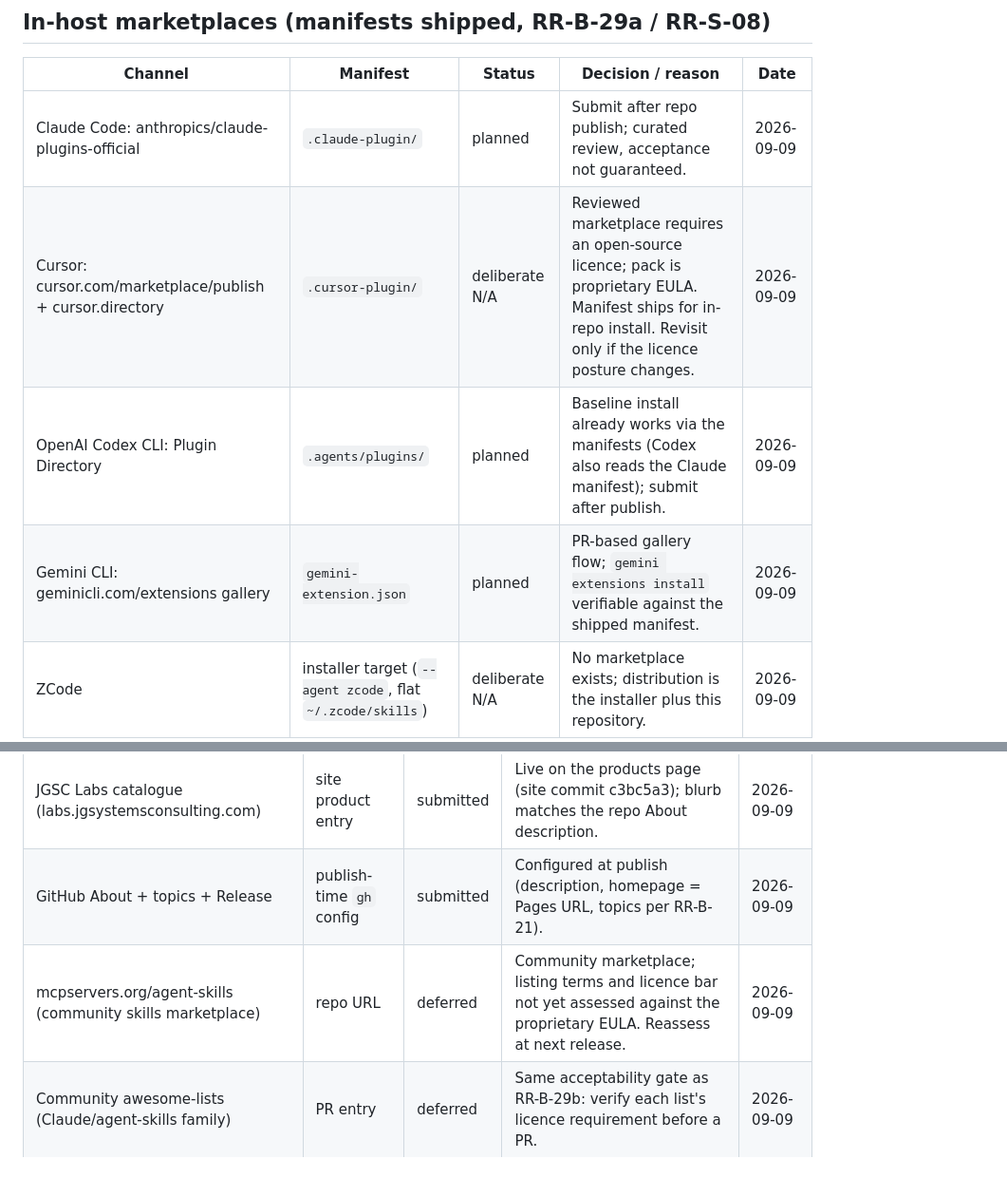
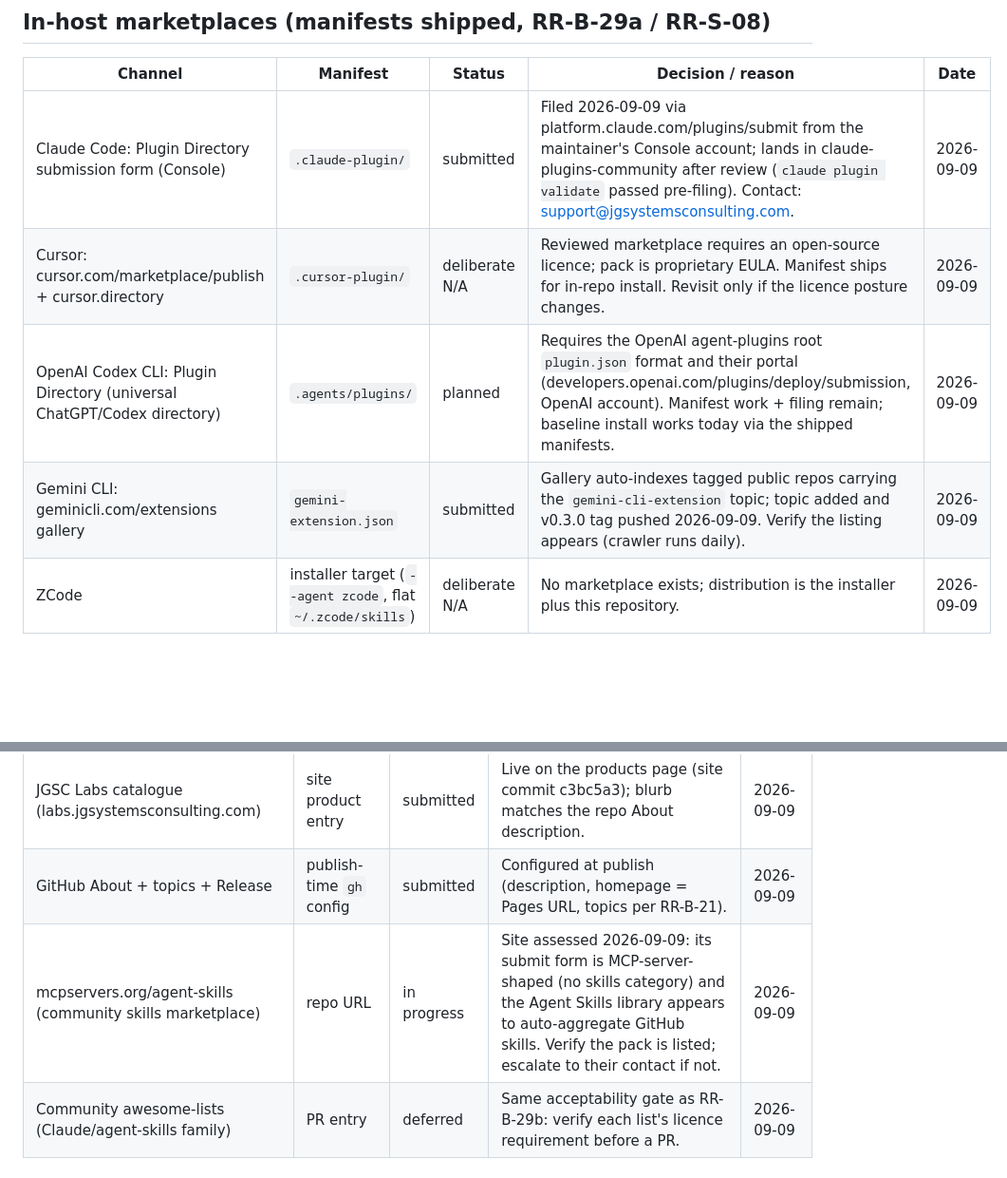
Before and after one commit to jgsystemsconsulting/jgs-magic-sysmlv1-read-skills, a Markdown page: docs/DISTRIBUTION.md, 2 parts joined by grey strips. Shown at 95% size. Drawn GitHub-style; blank space fills up the shorter version.

Commit message:
docs: record submission outcomes (RR-B-36 ledger)
Claude Plugin Directory: submitted via Console form (lands in
claude-plugins-community after review). Gemini gallery: submitted via
auto-index (gemini-cli-extension topic + v0.3.0 tag). mcpservers.org:
in progress (form is MCP-shaped; skills library auto-aggregates). Codex:
planned with exact portal + manifest requirements.

```diff
--- a/docs/DISTRIBUTION.md
+++ b/docs/DISTRIBUTION.md
@@ -23,10 +23,10 @@ off the licence, not the price).
 
 | Channel | Manifest | Status | Decision / reason | Date |
 |---|---|---|---|---|
-| Claude Code: anthropics/claude-plugins-official | `.claude-plugin/` | planned | Submit after repo publish; curated review, acceptance not guaranteed. | 2026-09-09 |
+| Claude Code: Plugin Directory submission form (Console) | `.claude-plugin/` | submitted | Filed 2026-09-09 via platform.claude.com/plugins/submit from the maintainer's Console account; lands in claude-plugins-community after review (`claude plugin validate` passed pre-filing). Contact: support@jgsystemsconsulting.com. | 2026-09-09 |
 | Cursor: cursor.com/marketplace/publish + cursor.directory | `.cursor-plugin/` | deliberate N/A | Reviewed marketplace requires an open-source licence; pack is proprietary EULA. Manifest ships for in-repo install. Revisit only if the licence posture changes. | 2026-09-09 |
-| OpenAI Codex CLI: Plugin Directory | `.agents/plugins/` | planned | Baseline install already works via the manifests (Codex also reads the Claude manifest); submit after publish. | 2026-09-09 |
-| Gemini CLI: geminicli.com/extensions gallery | `gemini-extension.json` | planned | PR-based gallery flow; `gemini extensions install` verifiable against the shipped manifest. | 2026-09-09 |
+| OpenAI Codex CLI: Plugin Directory (universal ChatGPT/Codex directory) | `.agents/plugins/` | planned | Requires the OpenAI agent-plugins root `plugin.json` format and their portal (developers.openai.com/plugins/deploy/submission, OpenAI account). Manifest work + filing remain; baseline install works today via the shipped manifests. | 2026-09-09 |
+| Gemini CLI: geminicli.com/extensions gallery | `gemini-extension.json` | submitted | Gallery auto-indexes tagged public repos carrying the `gemini-cli-extension` topic; topic added and v0.3.0 tag pushed 2026-09-09. Verify the listing appears (crawler runs daily). | 2026-09-09 |
 | ZCode | installer target (`--agent zcode`, flat `~/.zcode/skills`) | deliberate N/A | No marketplace exists; distribution is the installer plus this repository. | 2026-09-09 |
 
 ## Web directories & catalogues
@@ -35,7 +35,7 @@ off the licence, not the price).
 |---|---|---|---|---|
 | JGSC Labs catalogue (labs.jgsystemsconsulting.com) | site product entry | submitted | Live on the products page (site commit c3bc5a3); blurb matches the repo About description. | 2026-09-09 |
 | GitHub About + topics + Release | publish-time `gh` config | submitted | Configured at publish (description, homepage = Pages URL, topics per RR-B-21). | 2026-09-09 |
-| mcpservers.org/agent-skills (community skills marketplace) | repo URL | deferred | Community marketplace; listing terms and licence bar not yet assessed against the proprietary EULA. Reassess at next release. | 2026-09-09 |
+| mcpservers.org/agent-skills (community skills marketplace) | repo URL | in progress | Site assessed 2026-09-09: its submit form is MCP-server-shaped (no skills category) and the Agent Skills library appears to auto-aggregate GitHub skills. Verify the pack is listed; escalate to their contact if not. | 2026-09-09 |
 | Community awesome-lists (Claude/agent-skills family) | PR entry | deferred | Same acceptability gate as RR-B-29b: verify each list's licence requirement before a PR. | 2026-09-09 |
 
 ## MCP aggregator directories (RR-M-07)
```
